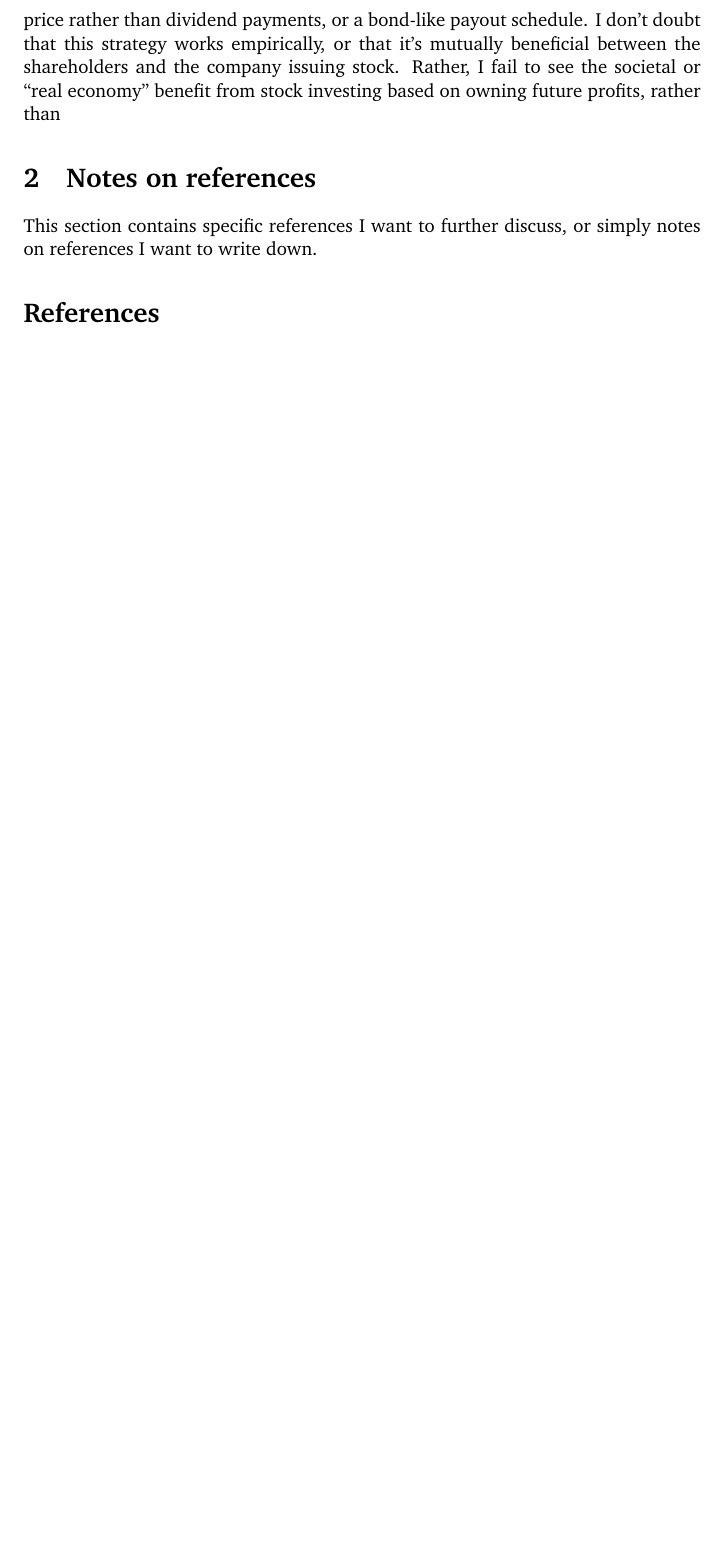
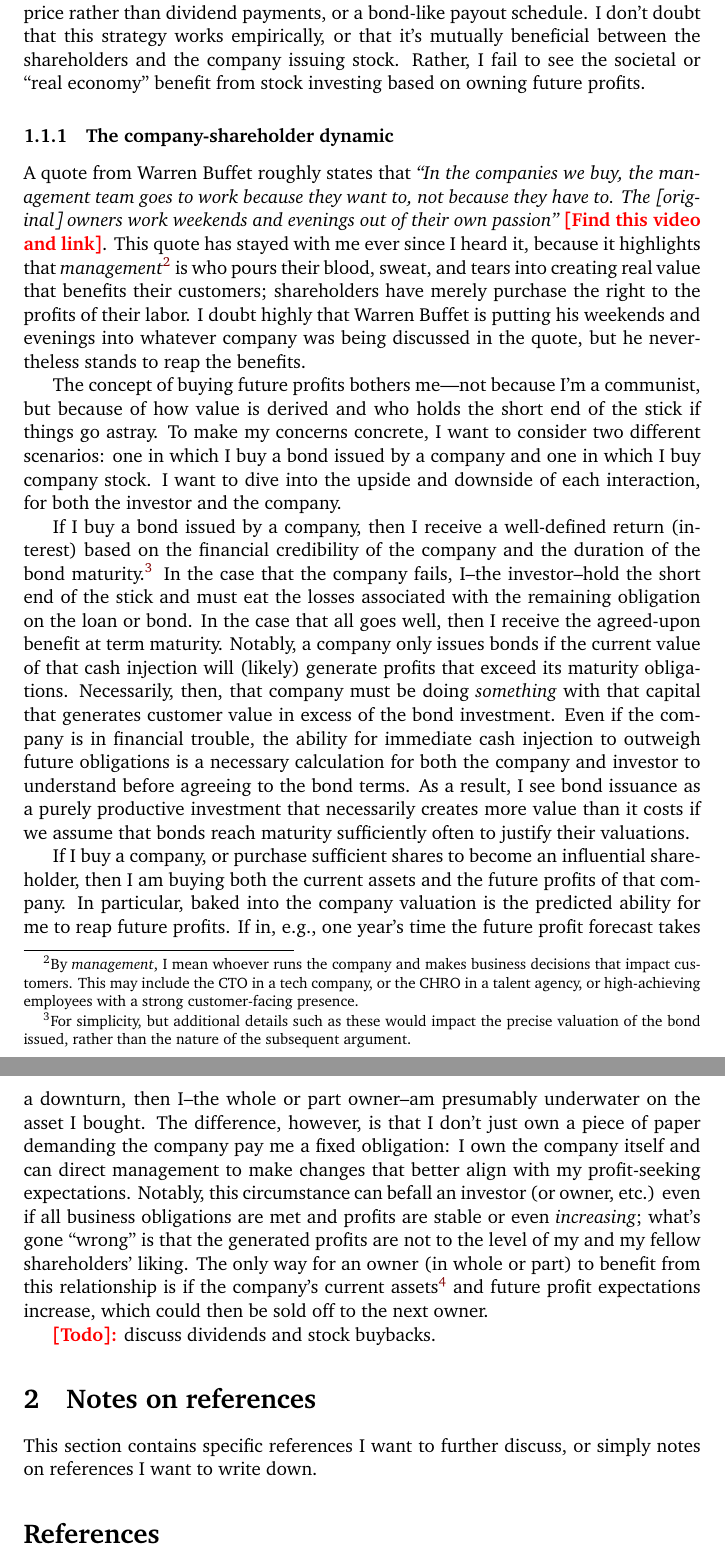
Before and after one commit to ChristianMBoyd/understanding-stocks, a LaTeX document (main.tex, which reads sections/ideas/stocks-are-inflationary.tex): part of page 2 of 2 before the commit and two parts of pages 2 and 3 of 3 after it, the two joined at a grey line, cut so that both start at the same text, the shorter picture padded with empty space. Compiled offline with pdfLaTeX.

Commit message:
[WIP] bond issuance vs. ownership

```diff
--- a/sections/ideas/stocks-are-inflationary.tex
+++ b/sections/ideas/stocks-are-inflationary.tex
@@ -1,3 +1,15 @@
 \subsection{Stocks are inflationary}
 
-An idea I can't shake is that I would expect the main tenants of stock investment\footnote{Here, I mean investment rather than speculation, as outlined in \cite{Graham2024}.} to be strictly inflationary to the overall economy.  In particular, I'm confused by the idea that long-term investment into a stock should reward the investor in stock price rather than dividend payments, or a bond-like payout schedule.  I don't doubt that this strategy works empirically, or that it's mutually beneficial between the shareholders and the company issuing stock.  Rather, I fail to see the societal or ``real economy'' benefit from stock investing based on owning future profits, rather than
+An idea I can't shake is that I would expect the main tenets of stock investment\footnote{Here, I mean investment rather than speculation, as outlined in \cite{Graham2024}.} to be strictly inflationary to the overall economy.  In particular, I'm confused by the idea that long-term investment into a stock should reward the investor in stock price rather than dividend payments, or a bond-like payout schedule.  I don't doubt that this strategy works empirically, or that it's mutually beneficial between the shareholders and the company issuing stock.  Rather, I fail to see the societal or ``real economy'' benefit from stock investing based on owning future profits.
+
+\subsubsection{The company-shareholder dynamic}
+
+A quote from Warren Buffet roughly states that {\it ``In the companies we buy, the management team goes to work because they want to, not because they have to.  The [original] owners work weekends and evenings out of their own passion''} \note{[Find this video and link]}.  This quote has stayed with me ever since I heard it, because it highlights that {\it management}\footnote{By {\it management}, I mean whoever runs the company and makes business decisions that impact customers.  This may include the CTO in a tech company, or the CHRO in a talent agency, or high-achieving employees with a strong customer-facing presence.} is who pours their blood, sweat, and tears into creating real value that benefits their customers; shareholders have merely purchase the right to the profits of their labor.  I doubt highly that Warren Buffet is putting his weekends and evenings into whatever company was being discussed in the quote, but he nevertheless stands to reap the benefits.
+
+The concept of buying future profits bothers me---not because I'm a communist, but because of how value is derived and who holds the short end of the stick if things go astray.  To make my concerns concrete, I want to consider two different scenarios: one in which I buy a bond issued by a company and one in which I buy company stock.  I want to dive into the upside and downside of each interaction, for both the investor and the company.
+
+If I buy a bond issued by a company, then I receive a well-defined return (interest) based on the financial credibility of the company and the duration of the bond maturity.\footnote{For simplicity, but additional details such as these would impact the precise valuation of the bond issued, rather than the nature of the subsequent argument.}  In the case that the company fails, I--the investor--hold the short end of the stick and must eat the losses associated with the remaining obligation on the loan or bond.  In the case that all goes well, then I receive the agreed-upon benefit at term maturity.  Notably, a company only issues bonds if the current value of that cash injection will (likely) generate profits that exceed its maturity obligations.  Necessarily, then, that company must be doing {\it something} with that capital that generates customer value in excess of the bond investment.  Even if the company is in financial trouble, the ability for immediate cash injection to outweigh future obligations is a necessary calculation for both the company and investor to understand before agreeing to the bond terms.  As a result, I see bond issuance as a purely productive investment that necessarily creates more value than it costs if we assume that bonds reach maturity sufficiently often to justify their valuations.
+
+If I buy a company, or purchase sufficient shares to become an influential shareholder, then I am buying both the current assets and the future profits of that company.  In particular, baked into the company valuation is the predicted ability for me to reap future profits.  If in, e.g., one year's time the future profit forecast takes a downturn, then I--the whole or part owner--am presumably underwater on the asset I bought.  The difference, however, is that I don't just own a piece of paper demanding the company pay me a fixed obligation: I own the company itself and can direct management to make changes that better align with my profit-seeking expectations.  Notably, this circumstance can befall an investor (or owner, etc.) even if all business obligations are met and profits are stable or even {\it increasing}; what's gone ``wrong'' is that the generated profits are not to the level of my and my fellow shareholders' liking.  The only way for an owner (in whole or part) to benefit from this relationship is if the company's current assets\footnote{Notably, there are some games to be played here with dividends and stock buybacks; both will be discussed later.} and future profit expectations increase, which could then be sold off to the next owner.
+
+\note{[Todo]:} discuss dividends and stock buybacks.
```
